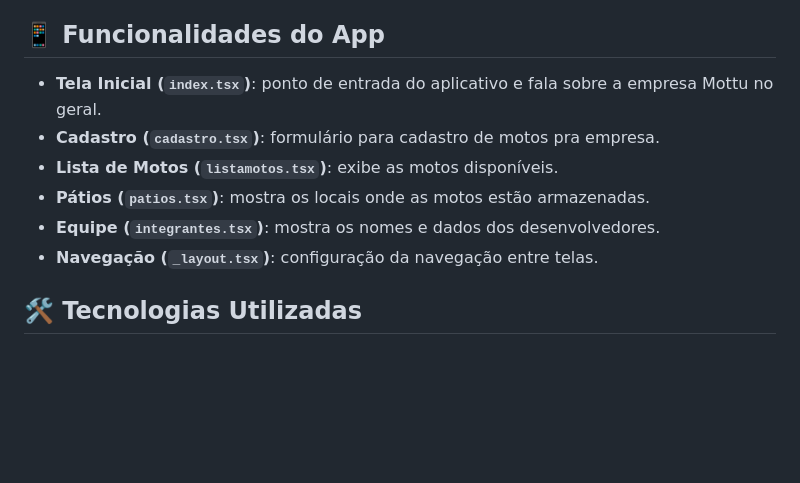
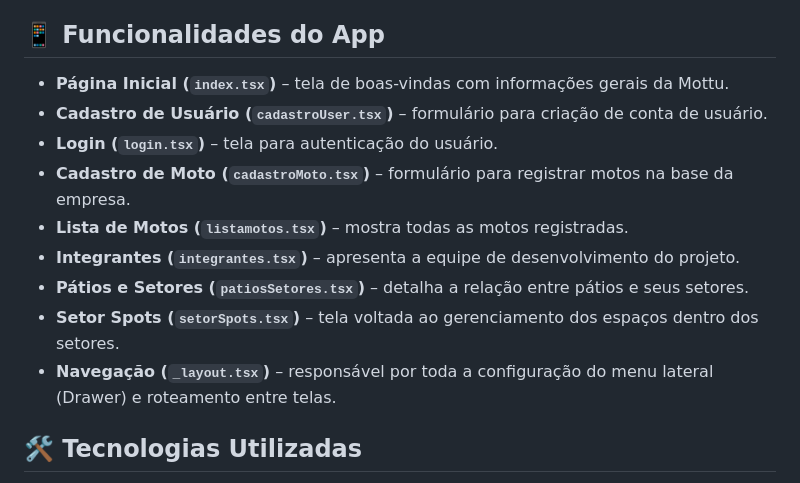
Before and after one commit to MottuChallenge/Mobile, a Markdown page: README.md, the part around the change. Rendered like a GitHub page; blank space fills up the shorter version.

```diff
--- a/README.md
+++ b/README.md
@@ -10,12 +10,16 @@ Este é um aplicativo mobile desenvolvido com **React Native** utilizando o **fr
 
 ## 📱 Funcionalidades do App
 
-- **Tela Inicial (`index.tsx`)**: ponto de entrada do aplicativo e fala sobre a empresa Mottu no geral.
-- **Cadastro (`cadastro.tsx`)**: formulário para cadastro de motos pra empresa.
-- **Lista de Motos (`listamotos.tsx`)**: exibe as motos disponíveis.
-- **Pátios (`patios.tsx`)**: mostra os locais onde as motos estão armazenadas.
-- **Equipe (`integrantes.tsx`)**: mostra os nomes e dados dos desenvolvedores.
-- **Navegação (`_layout.tsx`)**: configuração da navegação entre telas.
+- **Página Inicial (`index.tsx`)** – tela de boas-vindas com informações gerais da Mottu.
+- **Cadastro de Usuário (`cadastroUser.tsx`)** – formulário para criação de conta de usuário.
+- **Login (`login.tsx`)** – tela para autenticação do usuário.
+- **Cadastro de Moto (`cadastroMoto.tsx`)** – formulário para registrar motos na base da empresa.
+- **Lista de Motos (`listamotos.tsx`)** – mostra todas as motos registradas.
+- **Integrantes (`integrantes.tsx`)** – apresenta a equipe de desenvolvimento do projeto.
+- **Pátios e Setores (`patiosSetores.tsx`)** – detalha a relação entre pátios e seus setores.
+- **Setor Spots (`setorSpots.tsx`)** – tela voltada ao gerenciamento dos espaços dentro dos setores.
+- **Navegação (`_layout.tsx`)** – responsável por toda a configuração do menu lateral (Drawer) e roteamento entre telas.
+
 
 ## 🛠️ Tecnologias Utilizadas
 
```
